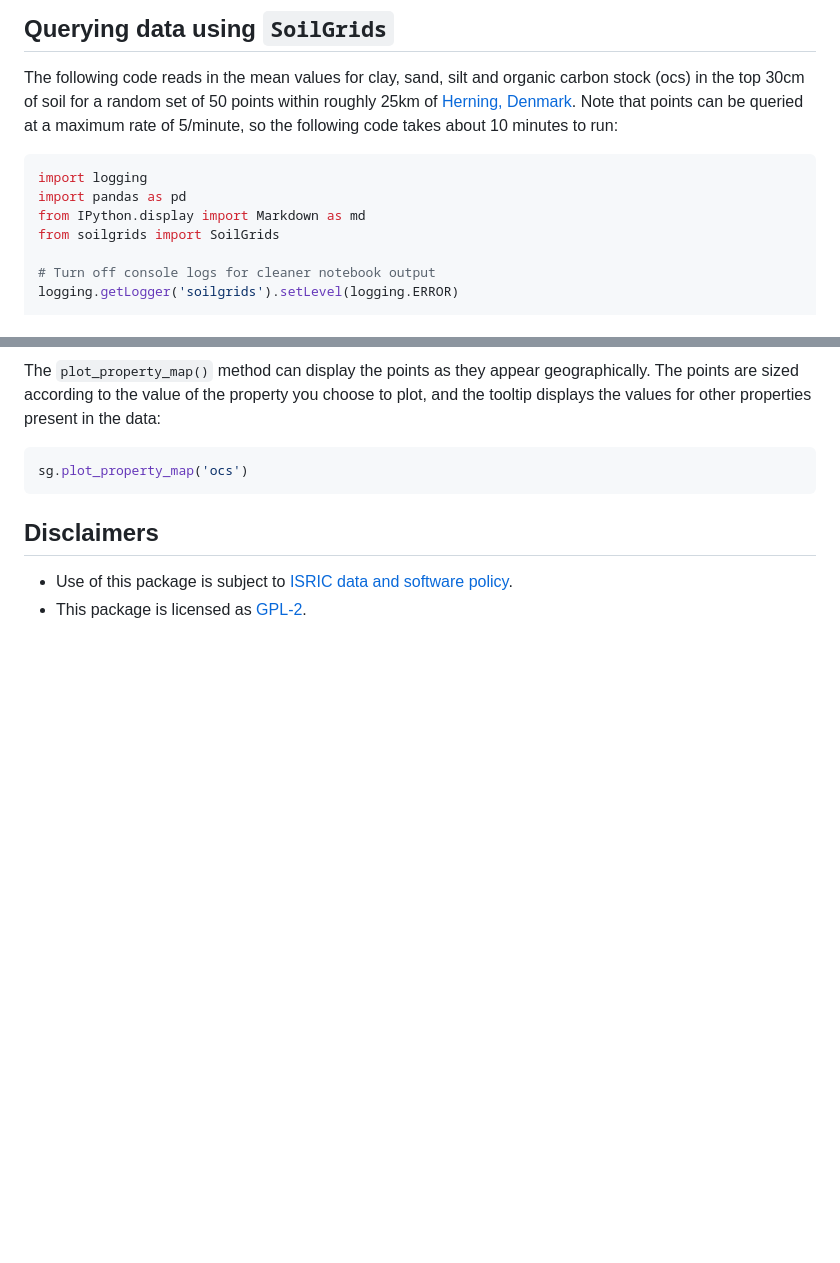
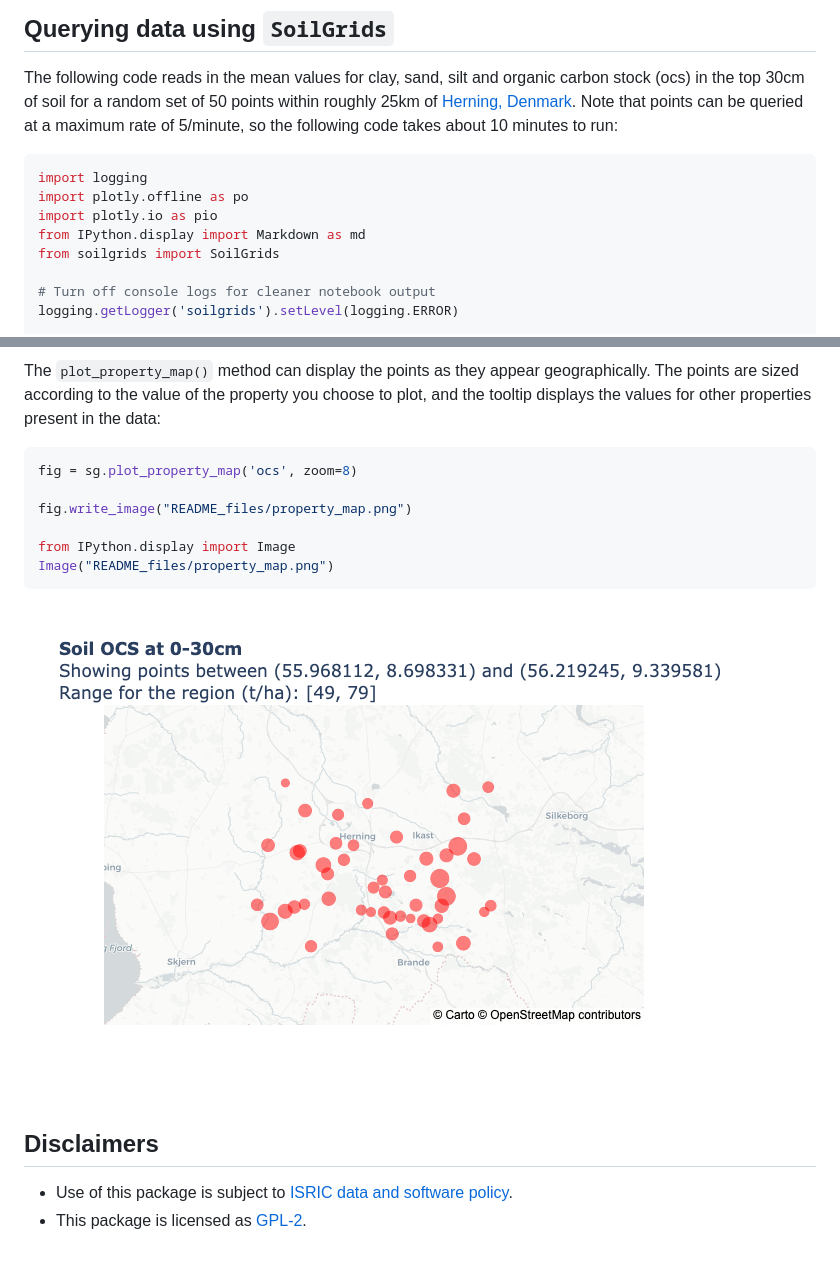
Before and after one commit to wurli/soilgrids, a Markdown page: README.md, 2 parts joined by grey strips. GitHub-like rendering; pictures changed too: README_files/README_9_0.png (added); blank space fills up the shorter version.

````diff
--- a/README.md
+++ b/README.md
@@ -33,7 +33,8 @@ minutes to run:
 
 ```python
 import logging
-import pandas as pd
+import plotly.offline as po
+import plotly.io as pio
 from IPython.display import Markdown as md
 from soilgrids import SoilGrids
 
@@ -213,8 +214,20 @@ present in the data:
 
 
 ```python
-sg.plot_property_map('ocs')
+fig = sg.plot_property_map('ocs', zoom=8)
+
+fig.write_image("README_files/property_map.png")
+
+from IPython.display import Image
+Image("README_files/property_map.png")
 ```
+
+
+
+
+
+![png](README_files/README_9_0.png)
+
 
 
 
````
Also changed, not shown: README_files/property_map.png (added), 3 other files.
